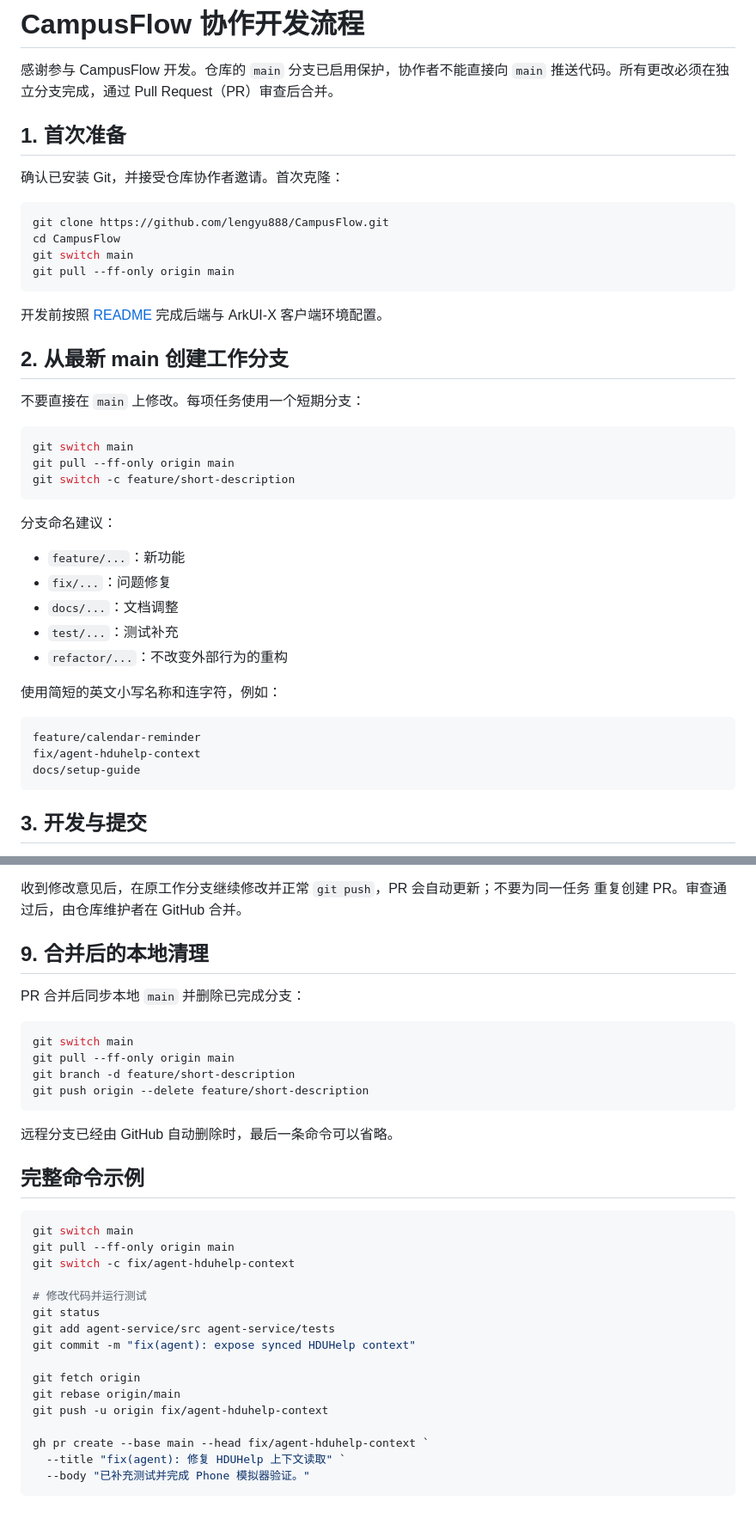
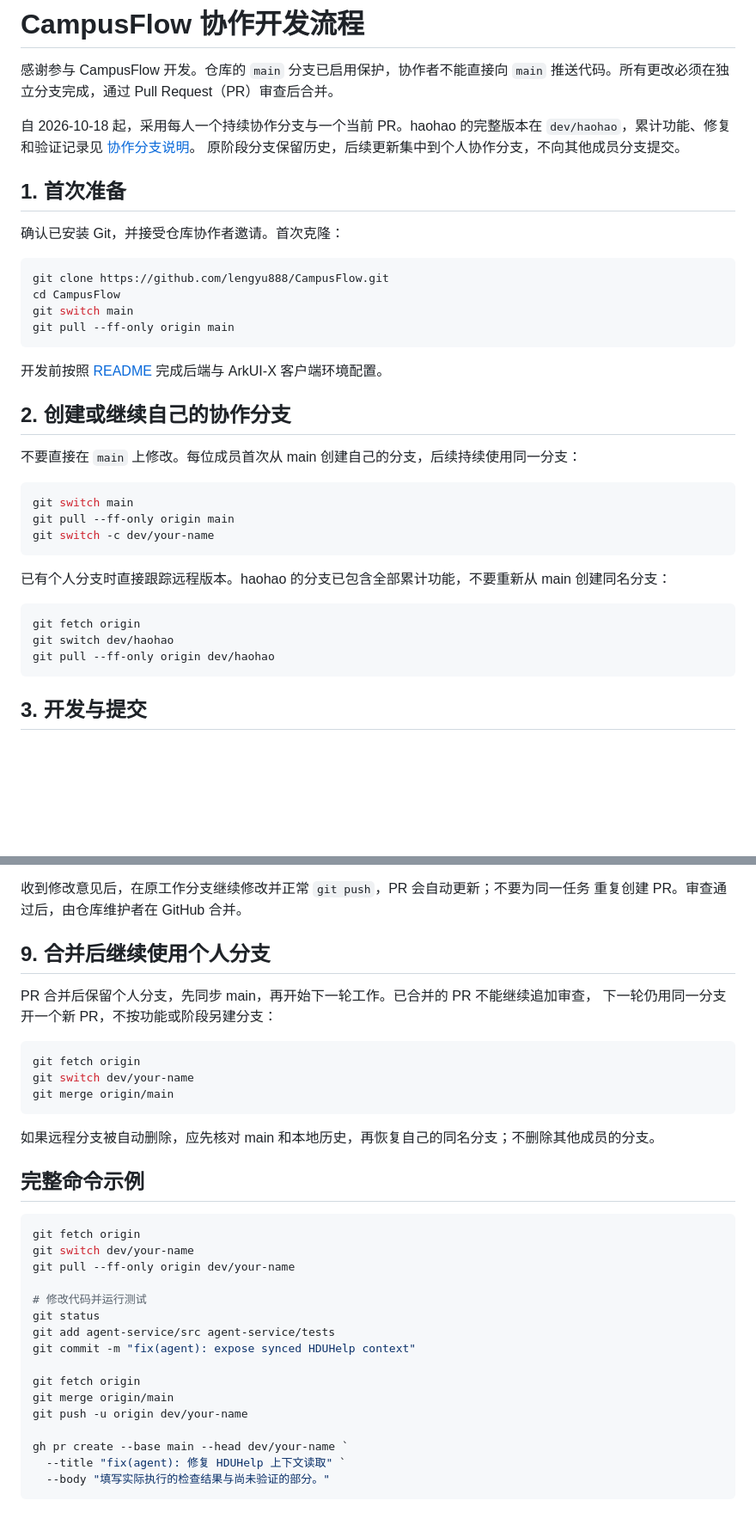
Before and after one commit to lengyu888/CampusFlow, a Markdown page: CONTRIBUTING.md, 2 parts joined by grey strips. Shown at 86% size. Rendered like a GitHub page; blank space fills up the shorter version.

Commit message:
docs: use one ongoing branch per collaborator

````diff
--- a/CONTRIBUTING.md
+++ b/CONTRIBUTING.md
@@ -2,6 +2,10 @@
 
 感谢参与 CampusFlow 开发。仓库的 `main` 分支已启用保护，协作者不能直接向
 `main` 推送代码。所有更改必须在独立分支完成，通过 Pull Request（PR）审查后合并。
+
+自 2026-10-18 起，采用每人一个持续协作分支与一个当前 PR。haohao 的完整版本在
+`dev/haohao`，累计功能、修复和验证记录见 [协作分支说明](docs/haohao-collaboration.md)。
+原阶段分支保留历史，后续更新集中到个人协作分支，不向其他成员分支提交。
 
 ## 1. 首次准备
 
@@ -16,30 +20,22 @@ git pull --ff-only origin main
 
 开发前按照 [README](README.md) 完成后端与 ArkUI-X 客户端环境配置。
 
-## 2. 从最新 main 创建工作分支
+## 2. 创建或继续自己的协作分支
 
-不要直接在 `main` 上修改。每项任务使用一个短期分支：
+不要直接在 `main` 上修改。每位成员首次从 main 创建自己的分支，后续持续使用同一分支：
 
 ```powershell
 git switch main
 git pull --ff-only origin main
-git switch -c feature/short-description
+git switch -c dev/your-name
 ```
 
-分支命名建议：
-
-- `feature/...`：新功能
-- `fix/...`：问题修复
-- `docs/...`：文档调整
-- `test/...`：测试补充
-- `refactor/...`：不改变外部行为的重构
-
-使用简短的英文小写名称和连字符，例如：
+已有个人分支时直接跟踪远程版本。haohao 的分支已包含全部累计功能，不要重新从 main 创建同名分支：
 
 ```text
-feature/calendar-reminder
-fix/agent-hduhelp-context
-docs/setup-guide
+git fetch origin
+git switch dev/haohao
+git pull --ff-only origin dev/haohao
 ```
 
 ## 3. 开发与提交
@@ -183,25 +175,25 @@ gh pr create --base main --head feature/short-description `
 收到修改意见后，在原工作分支继续修改并正常 `git push`，PR 会自动更新；不要为同一任务
 重复创建 PR。审查通过后，由仓库维护者在 GitHub 合并。
 
-## 9. 合并后的本地清理
+## 9. 合并后继续使用个人分支
 
-PR 合并后同步本地 `main` 并删除已完成分支：
+PR 合并后保留个人分支，先同步 main，再开始下一轮工作。已合并的 PR 不能继续追加审查，
+下一轮仍用同一分支开一个新 PR，不按功能或阶段另建分支：
 
 ```powershell
-git switch main
-git pull --ff-only origin main
-git branch -d feature/short-description
-git push origin --delete feature/short-description
+git fetch origin
+git switch dev/your-name
+git merge origin/main
 ```
 
-远程分支已经由 GitHub 自动删除时，最后一条命令可以省略。
+如果远程分支被自动删除，应先核对 main 和本地历史，再恢复自己的同名分支；不删除其他成员的分支。
 
 ## 完整命令示例
 
 ```powershell
-git switch main
-git pull --ff-only origin main
-git switch -c fix/agent-hduhelp-context
+git fetch origin
+git switch dev/your-name
+git pull --ff-only origin dev/your-name
 
 # 修改代码并运行测试
 git status
@@ -209,10 +201,10 @@ git add agent-service/src agent-service/tests
 git commit -m "fix(agent): expose synced HDUHelp context"
 
 git fetch origin
-git rebase origin/main
-git push -u origin fix/agent-hduhelp-context
+git merge origin/main
+git push -u origin dev/your-name
 
-gh pr create --base main --head fix/agent-hduhelp-context `
+gh pr create --base main --head dev/your-name `
   --title "fix(agent): 修复 HDUHelp 上下文读取" `
-  --body "已补充测试并完成 Phone 模拟器验证。"
+  --body "填写实际执行的检查结果与尚未验证的部分。"
 ```
````
Also changed, not shown: other parts of CONTRIBUTING.md (+10 -14 lines).
